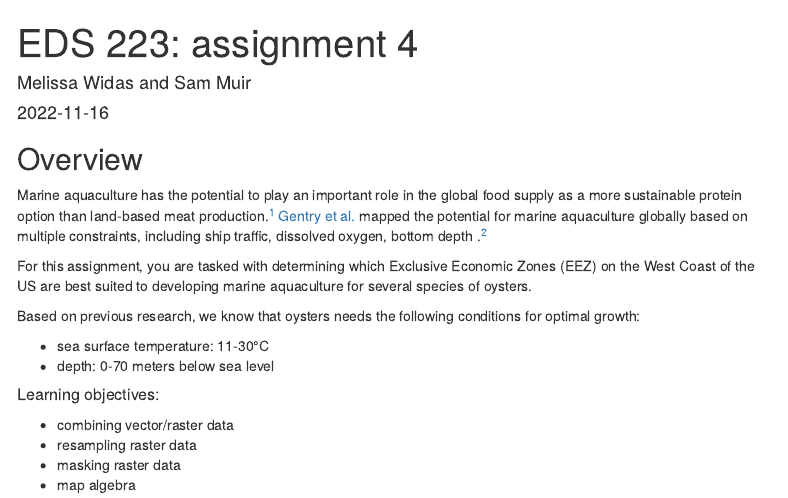
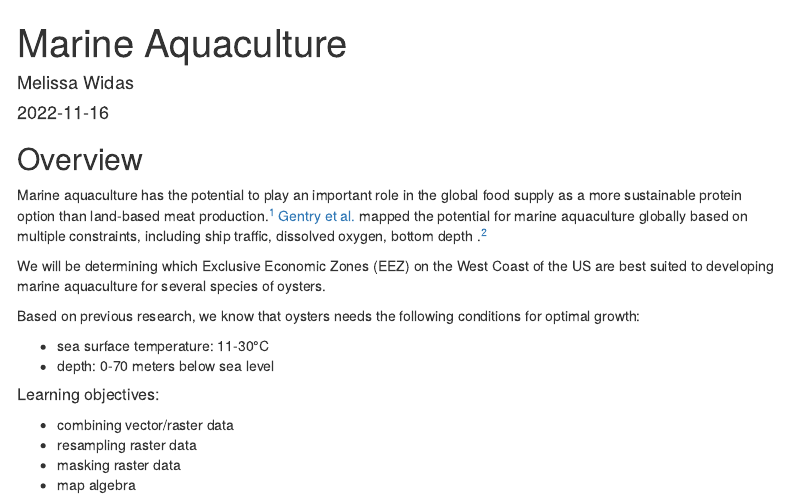
Before and after one commit to mwidas/marine-aquaculture, an R Markdown document (marine-aquaculture.Rmd): the page in a window 1100 px wide, from its top. Rendered offline with R 4.5, knitr and Pandoc, with nearby package versions; some code elsewhere in the file could not run offline; menus at the side of the page are left out.

Commit message:
updated title

```diff
--- a/marine-aquaculture.Rmd
+++ b/marine-aquaculture.Rmd
@@ -1,6 +1,6 @@
 ---
-title: 'EDS 223: assignment 4'
-author: "Melissa Widas and Sam Muir"
+title: 'Marine Aquaculture'
+author: "Melissa Widas"
 date: "2022-11-16"
 output:
     html_document:
@@ -18,7 +18,7 @@ getwd()
 ## Overview
 Marine aquaculture has the potential to play an important role in the global food supply as a more sustainable protein option than land-based meat production.[^hall] [Gentry et al.](https://www.nature.com/articles/s41559-017-0257-9) mapped the potential for marine aquaculture globally based on multiple constraints, including ship traffic, dissolved oxygen, bottom depth .[^gentry]
 
-For this assignment, you are tasked with determining which Exclusive Economic Zones (EEZ) on the West Coast of the US are best suited to developing marine aquaculture for several species of oysters.\
+We will be determining which Exclusive Economic Zones (EEZ) on the West Coast of the US are best suited to developing marine aquaculture for several species of oysters.\
 
 Based on previous research, we know that oysters needs the following conditions for optimal growth:\
 
```
